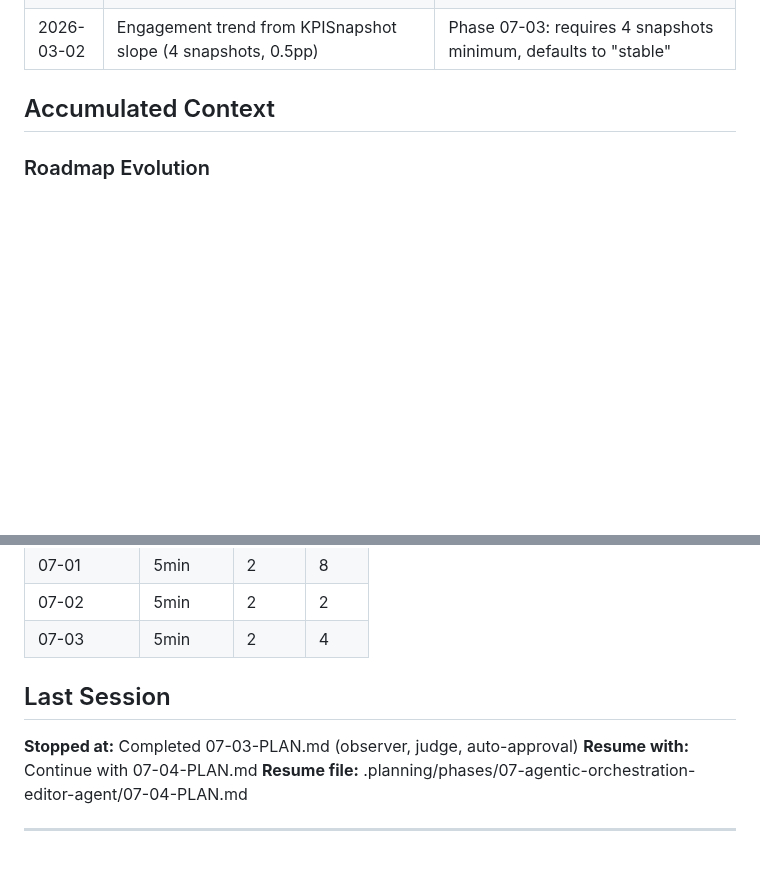
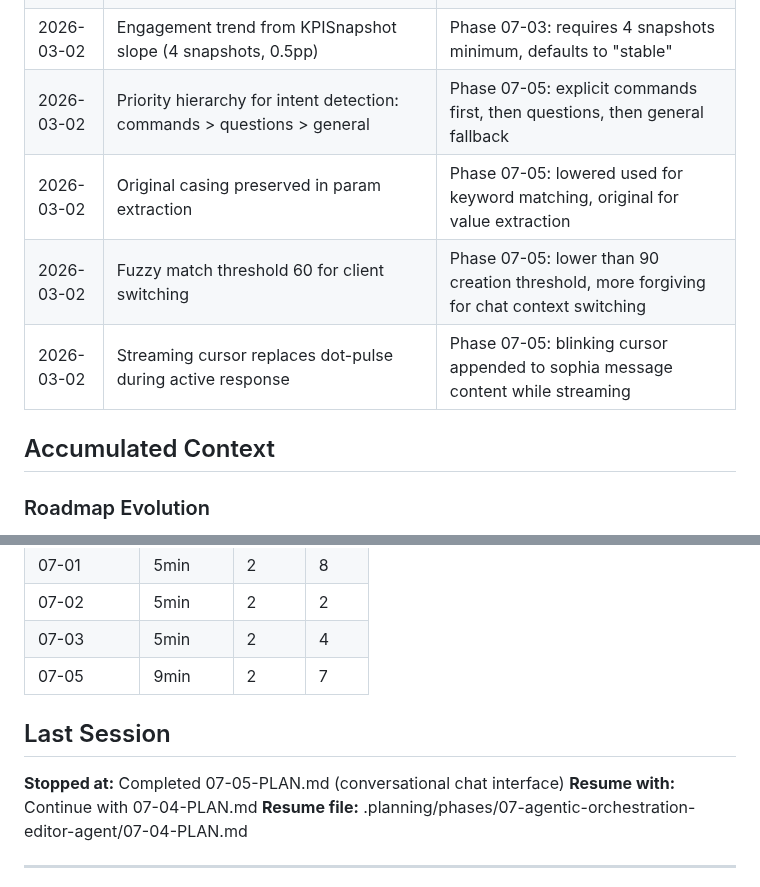
Before and after one commit to NomadonaTrip/sophia_1, a Markdown page: .planning/STATE.md, 2 parts joined by grey strips. Drawn GitHub-style; blank space fills up the shorter version.

```diff
--- a/.planning/STATE.md
+++ b/.planning/STATE.md
@@ -147,6 +147,10 @@ Progress: █████████░ 90%
 | 2026-03-02 | AND logic for auto-approval (all 4 signals must pass) | Phase 07-03: conservative by default, not weighted threshold |
 | 2026-03-02 | Risk ordering as integer comparison | Phase 07-03: safe(0) <= sensitive(1) <= risky(2) for threshold comparison |
 | 2026-03-02 | Engagement trend from KPISnapshot slope (4 snapshots, 0.5pp) | Phase 07-03: requires 4 snapshots minimum, defaults to "stable" |
+| 2026-03-02 | Priority hierarchy for intent detection: commands > questions > general | Phase 07-05: explicit commands first, then questions, then general fallback |
+| 2026-03-02 | Original casing preserved in param extraction | Phase 07-05: lowered used for keyword matching, original for value extraction |
+| 2026-03-02 | Fuzzy match threshold 60 for client switching | Phase 07-05: lower than 90 creation threshold, more forgiving for chat context switching |
+| 2026-03-02 | Streaming cursor replaces dot-pulse during active response | Phase 07-05: blinking cursor appended to sophia message content while streaming |
 
 ## Accumulated Context
 
@@ -183,10 +187,11 @@ Progress: █████████░ 90%
 | 07-01 | 5min | 2 | 8 |
 | 07-02 | 5min | 2 | 2 |
 | 07-03 | 5min | 2 | 4 |
+| 07-05 | 9min | 2 | 7 |
 
 ## Last Session
 
-**Stopped at:** Completed 07-03-PLAN.md (observer, judge, auto-approval)
+**Stopped at:** Completed 07-05-PLAN.md (conversational chat interface)
 **Resume with:** Continue with 07-04-PLAN.md
 **Resume file:** .planning/phases/07-agentic-orchestration-editor-agent/07-04-PLAN.md
 
```
Also changed, not shown: other parts of .planning/STATE.md (+8 -8 lines), .planning/REQUIREMENTS.md (+2 -2 lines), 1 other file.
